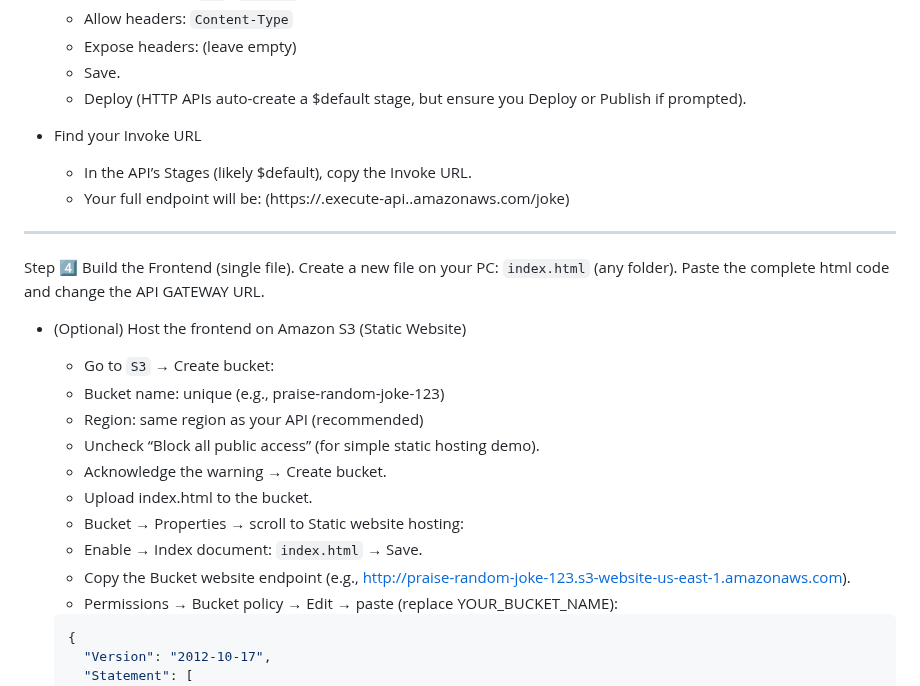
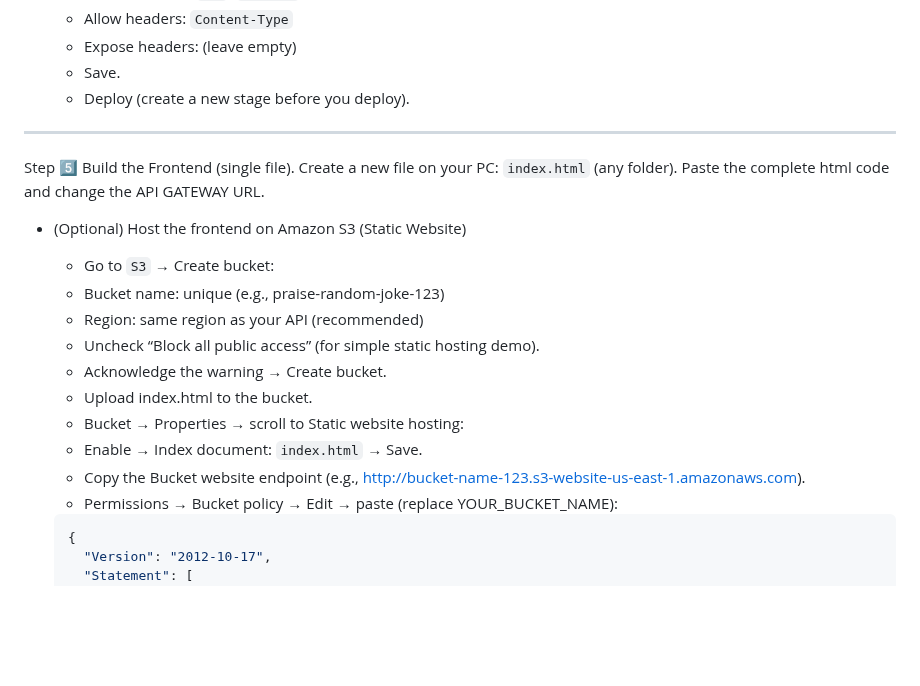
Before and after one commit to ozi26/AWS-projects, a Markdown page: Real-Time Visitor Counter with Logs/README.md, the part around one of its changes. Drawn GitHub-style; blank space fills up the shorter version.

````diff
--- a/Real-Time Visitor Counter with Logs/README.md
+++ b/Real-Time Visitor Counter with Logs/README.md
@@ -153,14 +181,10 @@ Step 3️⃣
   + Allow headers: `Content-Type`
   + Expose headers: (leave empty)
   + Save.
-  + Deploy (HTTP APIs auto-create a $default stage, but ensure you Deploy or Publish if prompted).
+  + Deploy (create a new stage before you deploy).
 
-+ Find your Invoke URL
-
-  + In the API’s Stages (likely $default), copy the Invoke URL.
-  + Your full endpoint will be: (https://<api-id>.execute-api.<region>.amazonaws.com/joke)
 ---
-Step 4️⃣
+Step 5️⃣
 Build the Frontend (single file).  Create a new file on your PC: `index.html` (any folder). Paste the complete html code and change the API GATEWAY URL.
 
 + (Optional) Host the frontend on Amazon S3 (Static Website)
@@ -173,7 +197,7 @@ Build the Frontend (single file).  Create a new file on your PC: `index.html` (a
   + Upload index.html to the bucket.
   + Bucket → Properties → scroll to Static website hosting:
   + Enable → Index document: `index.html` → Save.
-  + Copy the Bucket website endpoint (e.g., http://praise-random-joke-123.s3-website-us-east-1.amazonaws.com).
+  + Copy the Bucket website endpoint (e.g., http://bucket-name-123.s3-website-us-east-1.amazonaws.com).
   + Permissions → Bucket policy → Edit → paste (replace YOUR_BUCKET_NAME):
   ```json
   {
````
Also changed, not shown: other parts of Real-Time Visitor Counter with Logs/README.md (+50 -22 lines).
